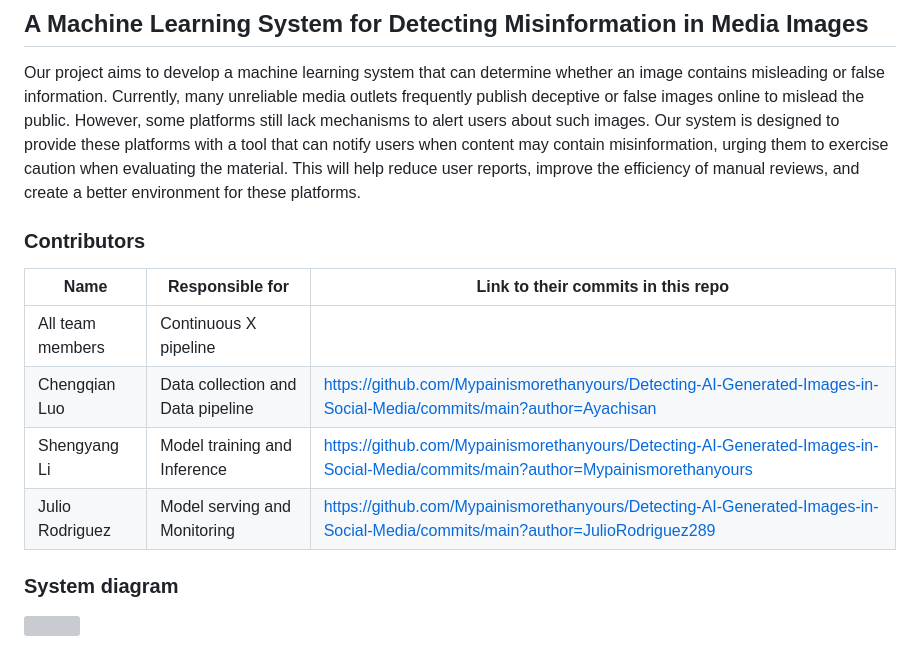
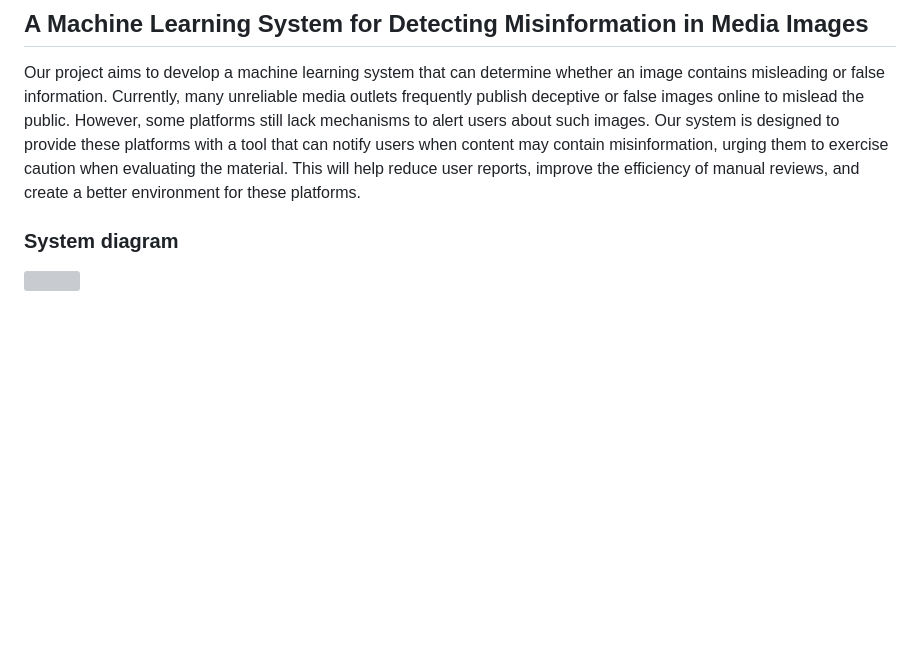
Before and after one commit to Mypainismorethanyours/A-Machine-Learning-System-for-Detecting-Misinformation-in-Media-Images, a Markdown page: README.md, the part around the change. GitHub-like rendering; blank space fills up the shorter version; grey boxes are pictures that could not be loaded.

```diff
--- a/README.md
+++ b/README.md
@@ -12,20 +12,6 @@ propose a system for a science problem, for example.)
 -->
 Our project aims to develop a machine learning system that can determine whether an image contains misleading or false information. Currently, many unreliable media outlets frequently publish deceptive or false images online to mislead the public. However, some platforms still lack mechanisms to alert users about such images. Our system is designed to provide these platforms with a tool that can notify users when content may contain misinformation, urging them to exercise caution when evaluating the material. This will help reduce user reports, improve the efficiency of manual reviews, and create a better environment for these platforms.
 
-### Contributors
-
-<!-- Table of contributors and their roles.
-First row: define responsibilities that are shared by the team.
-Then, each row after that is: name of contributor, their role, and in the third column,
-you will link to their contributions. If your project involves multiple repos, you will
-link to their contributions in all repos here. -->
-
-| Name                            | Responsible for                          | Link to their commits in this repo |
-|---------------------------------|------------------------------------------|------------------------------------|
-| All team members                | Continuous X pipeline                    |                                    |
-| Chengqian Luo                   | Data collection and Data pipeline        |  https://github.com/Mypainismorethanyours/Detecting-AI-Generated-Images-in-Social-Media/commits/main?author=Ayachisan                                  |
-| Shengyang Li                    | Model training and Inference                           | https://github.com/Mypainismorethanyours/Detecting-AI-Generated-Images-in-Social-Media/commits/main?author=Mypainismorethanyours                                   |
-| Julio Rodriguez                 | Model serving and Monitoring	           | https://github.com/Mypainismorethanyours/Detecting-AI-Generated-Images-in-Social-Media/commits/main?author=JulioRodriguez289                                   |
 
 
 
```
